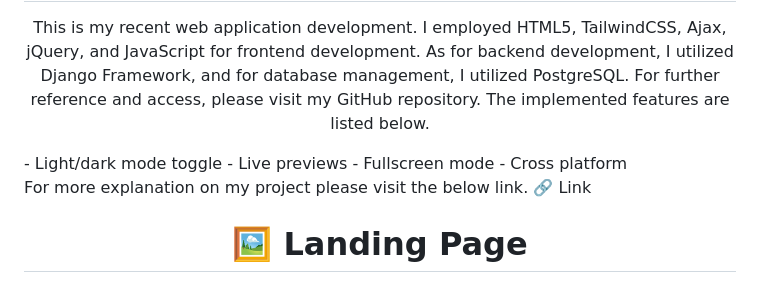
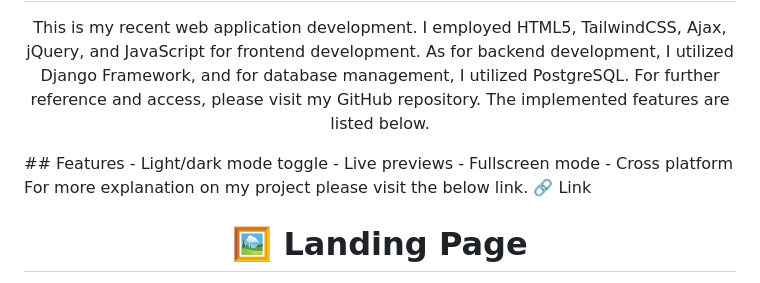
Before and after one commit to rb4807/jewelry-django, a Markdown page: README.md, the part around the change. Drawn GitHub-style.

```diff
--- a/README.md
+++ b/README.md
@@ -1,5 +1,6 @@
 <h1 align="center"> Jewelry Shopping Web Application</h1>
 <p align="center">This is my recent web application development. I employed HTML5, TailwindCSS, Ajax, jQuery, and JavaScript for frontend development. As for backend development, I utilized Django Framework, and for database management, I utilized PostgreSQL. For further reference and access, please visit my GitHub repository. The implemented features are listed below.</p>
+## Features
 - Light/dark mode toggle
 - Live previews
 - Fullscreen mode
```
